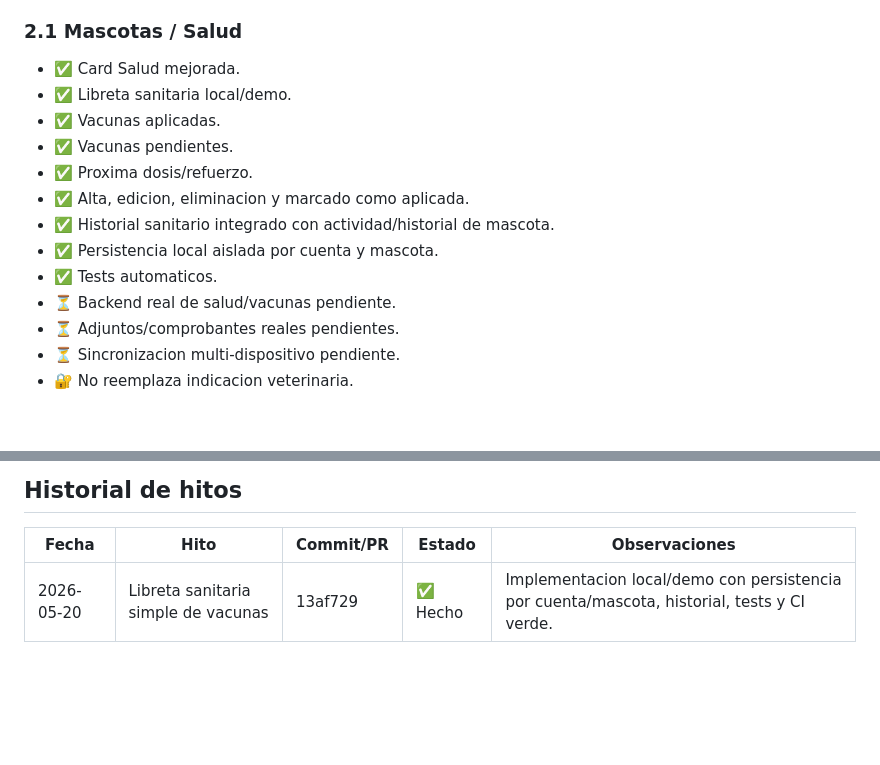
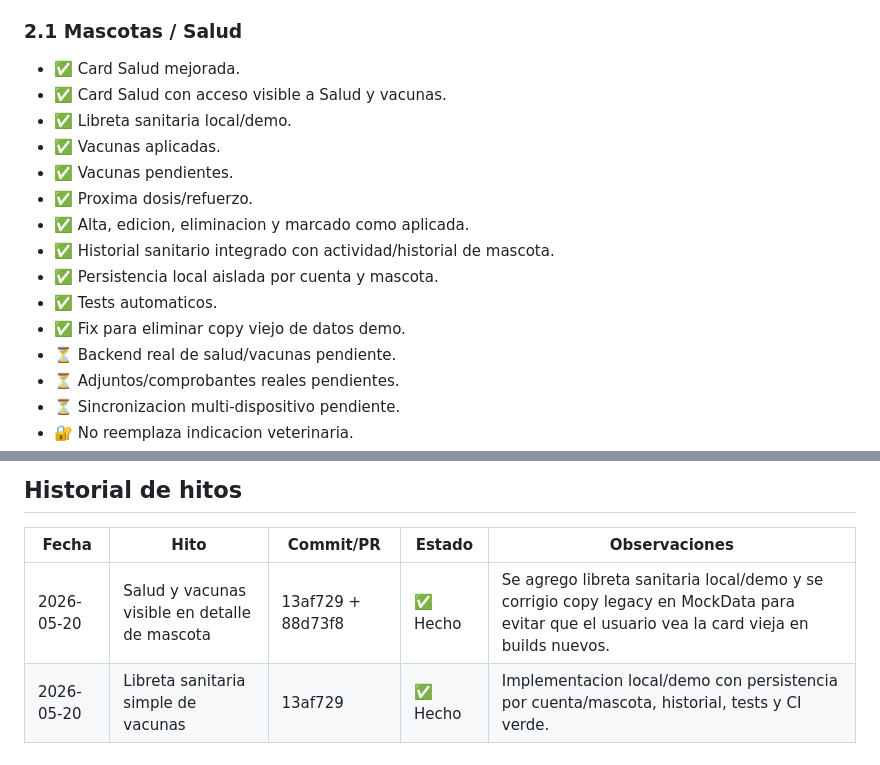
Before and after one commit to leantass/mascotify, a Markdown page: ROADMAP.md, 2 parts joined by grey strips. Rendered like a GitHub page; blank space fills up the shorter version.

Commit message:
docs: update roadmap with pet health vaccines fix

```diff
--- a/ROADMAP.md
+++ b/ROADMAP.md
@@ -29,6 +29,7 @@ La idea es construir un ecosistema real, claro, premium y util.
 
 ### 2.1 Mascotas / Salud
 - ✅ Card Salud mejorada.
+- ✅ Card Salud con acceso visible a Salud y vacunas.
 - ✅ Libreta sanitaria local/demo.
 - ✅ Vacunas aplicadas.
 - ✅ Vacunas pendientes.
@@ -37,6 +38,7 @@ La idea es construir un ecosistema real, claro, premium y util.
 - ✅ Historial sanitario integrado con actividad/historial de mascota.
 - ✅ Persistencia local aislada por cuenta y mascota.
 - ✅ Tests automaticos.
+- ✅ Fix para eliminar copy viejo de datos demo.
 - ⏳ Backend real de salud/vacunas pendiente.
 - ⏳ Adjuntos/comprobantes reales pendientes.
 - ⏳ Sincronizacion multi-dispositivo pendiente.
@@ -200,6 +202,7 @@ Volver mas potente la comunidad experta:
 
 | Fecha | Hito | Commit/PR | Estado | Observaciones |
 | --- | --- | --- | --- | --- |
+| 2026-05-20 | Salud y vacunas visible en detalle de mascota | 13af729 + 88d73f8 | ✅ Hecho | Se agrego libreta sanitaria local/demo y se corrigio copy legacy en MockData para evitar que el usuario vea la card vieja en builds nuevos. |
 | 2026-05-20 | Libreta sanitaria simple de vacunas | 13af729 | ✅ Hecho | Implementacion local/demo con persistencia por cuenta/mascota, historial, tests y CI verde. |
 
 ---
```
